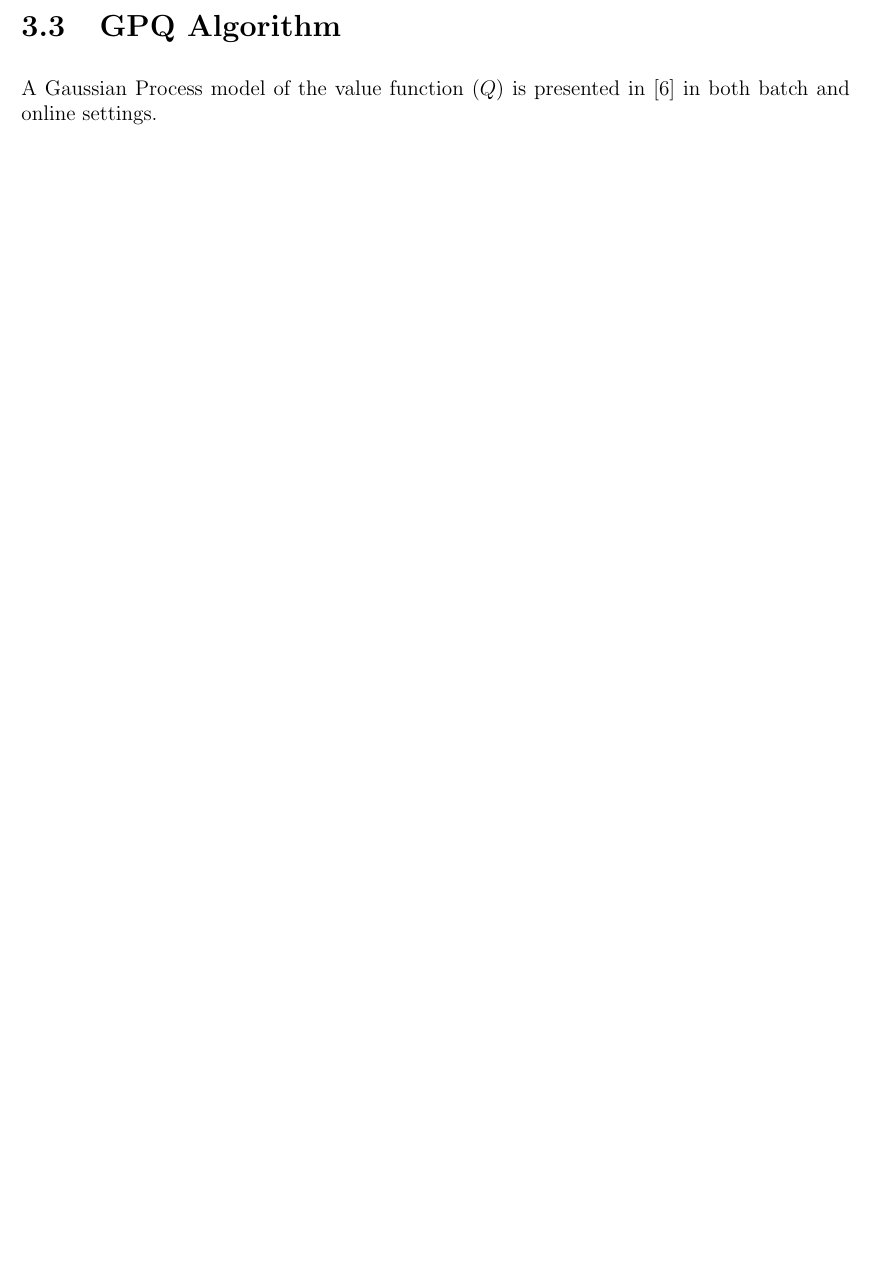
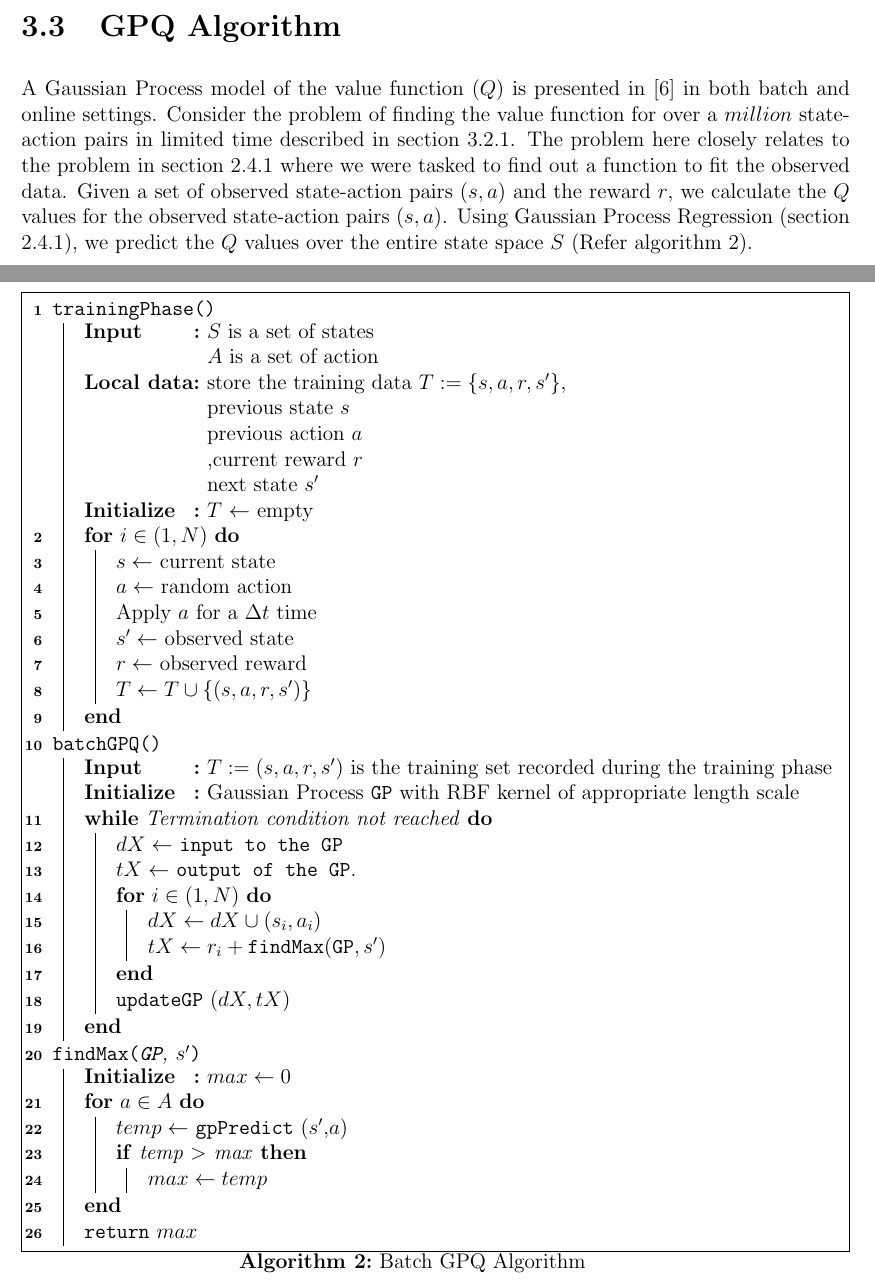
Before and after one commit to nahush8/Thesis, a LaTeX thesis (main.tex): part of page 26 of 48 before the commit and two parts of pages 28 and 29 of 51 after it, the two joined at a grey line, cut so that both start at the same text, the shorter picture padded with empty space. Compiled offline with pdfLaTeX.

Commit message:
Added GPQ simulators and batch algorithm

```diff
--- a/main.tex
+++ b/main.tex
@@ -499,8 +515,56 @@ Two simulators were implemented in order to present the idea of perception and s
 \section{GPQ Algorithm}
- A Gaussian Process model of the value function ($Q$) is presented in \cite{chowdhary2014off} in both batch and online settings.
-% Chapter Template
+ A Gaussian Process model of the value function ($Q$) is presented in \cite{chowdhary2014off} in both batch and online settings. Consider the problem of finding the value function for over a $million$ state-action pairs in limited time described in section \ref{laser_learning}. The problem here closely relates to the problem in section \ref{GPR} where we were tasked to find out a function to fit the observed data. Given a set of observed state-action pairs $(s,a)$ and the reward $r$, we calculate the $Q$ values for the observed state-action pairs $(s,a)$. Using Gaussian Process Regression (section \ref{GPR}), we predict the $Q$ values over the entire state space $S$ (Refer algorithm \ref{batch_gpq_algorithm}).
 
+ \begin{algorithm}
+\label{batch_gpq_algorithm}
+\SetKwInOut{Input}{Input}\SetKwInOut{Init}{Initialize}\SetKwInOut{local}{Local data}
+\SetKwFunction{trainingPhase}{trainingPhase}\SetKwFunction{findMax}{findMax}\SetKwFunction{batchGPQ}{batchGPQ}\SetKwFunction{updateGP}{updateGP} \SetKwFunction{gpPredict}{gpPredict}
 
+\SetKwProg{training}{}{}{}
+\training{\trainingPhase{}}{
+\Input{$S$ is a set of states\\$A$ is a set of action}
+\local{store the training data $T := \{s,a,r,s'\}$,\\previous state $s$\\previous action $a$\\,current reward $r$\\next state $s'$}
+\Init{$T$ $\leftarrow$ empty}
+ \For{$i \in (1,N)$}{
+        $s \leftarrow$ current state \\
+        $a \leftarrow$ random action \\
+        Apply $a$ for a $\Delta t$ time\\
+        $s' \leftarrow$ observed state\\
+        $r \leftarrow $ observed reward\\
+        $T \leftarrow T \cup \{(s,a,r,s')\}$
+     }
+}
+
+\SetKwProg{gpq}{}{}{}
+\gpq{\batchGPQ{}}{
+\Input{$T:= {(s,a,r,s')}$ is the training set recorded during the training phase}
+\Init{Gaussian Process \texttt{GP} with RBF kernel of appropriate length scale}
+\While{Termination condition not reached}
+{$dX \leftarrow$ \texttt{input to the GP}\\
+$tX \leftarrow$ \texttt{output of the GP}.\\
+ \For{$i \in (1,N)$}{
+ $dX \leftarrow dX \cup {(s_i,a_i)}$\\
+ $tX \leftarrow r_i + \findMax(\texttt{GP},s')$
+ }
+ \updateGP($dX,tX$)
+}
+}
+
+\SetKwProg{find}{}{}{}
+\find{\findMax{\texttt{GP}, $s'$}}{
+\Init{$max \leftarrow 0$ }
+	\For{$a \in A$}{
+		$temp \leftarrow$ \gpPredict($s'$,$a$)\\
+        \uIf {temp $>$ max}
+        {
+        	$max \leftarrow temp$
+		}
+}
+\texttt{return} $max$
+}
+
+\caption{Batch GPQ Algorithm}
+\end{algorithm}
 
 \chapter{The GP-MFRL Algorithm} % Main chapter title
 In this chapter,the use of GP regression to learn the transition function is described and the details about the GP-MFRL algorithm -- the main work of this thesis are provided. The simulator system setup is discussed in the section
```
Also changed, not shown: images/perception_sim_2.png (added), images/perception_sim_2_edited.png (added), main.tex (34 more changed lines).
